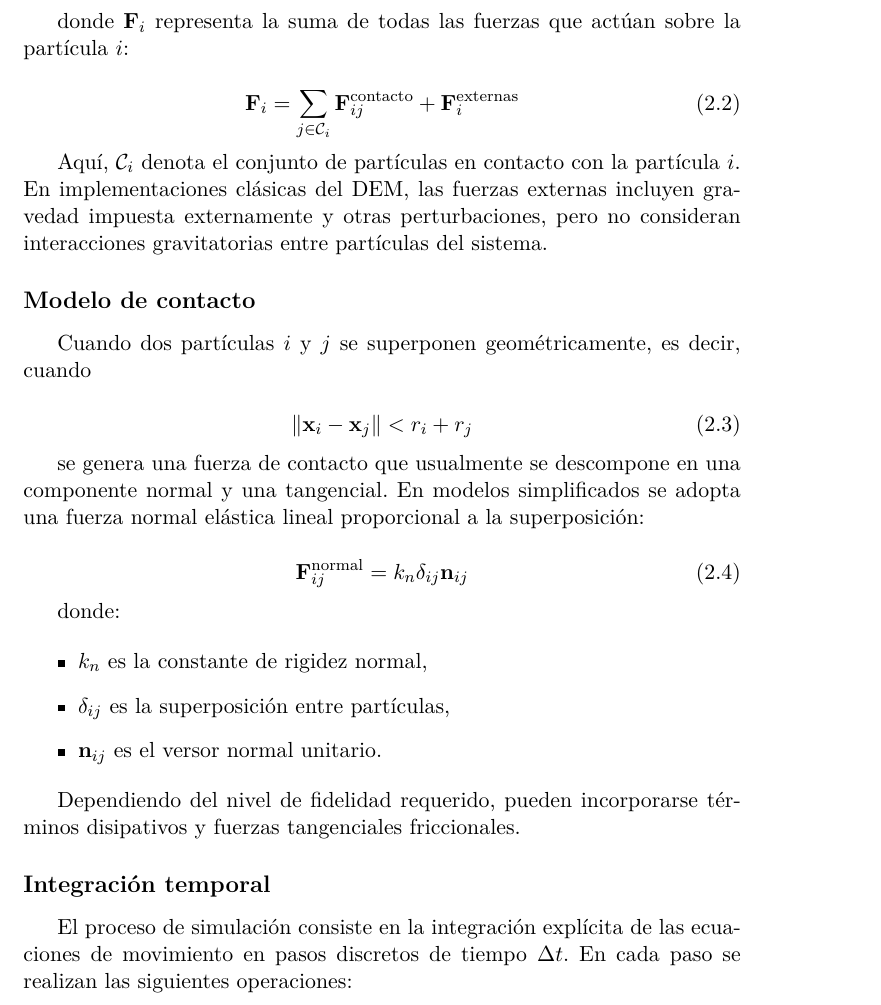
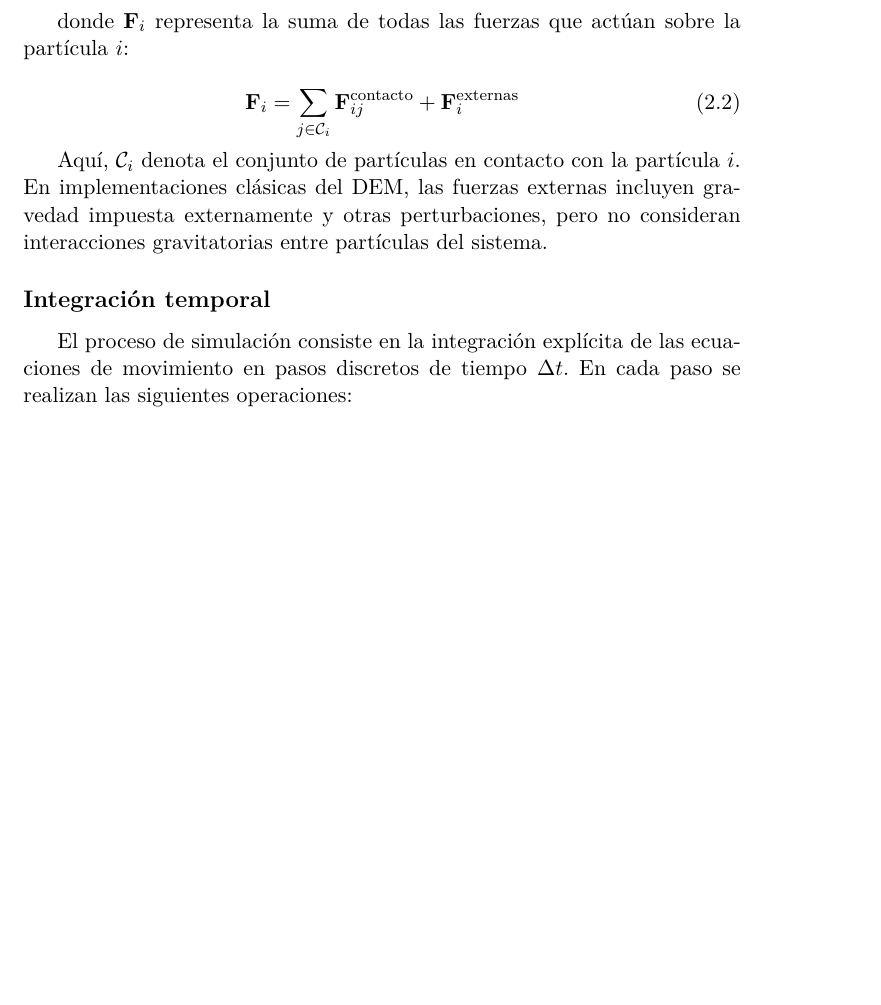
Before and after one commit to danielfrascarelli/overleaf, a LaTeX book (main.tex): part of page 12 of 70, cut so that both start at the same text, the shorter picture padded with empty space. Compiled offline with pdfLaTeX.

Commit message:
removed modelo de contacto

```diff
--- a/main.tex
+++ b/main.tex
@@ -162,32 +161,6 @@ donde $\mathbf{F}_i$ representa la suma de todas las fuerzas que actúan sobre l
 \end{equation}
 
 Aquí, $\mathcal{C}_i$ denota el conjunto de partículas en contacto con la partícula $i$. En implementaciones clásicas del DEM, las fuerzas externas incluyen gravedad impuesta externamente y otras perturbaciones, pero no consideran interacciones gravitatorias entre partículas del sistema.
-
-\subsection*{Modelo de contacto}
-
-Cuando dos partículas $i$ y $j$ se superponen geométricamente, es decir, cuando
-
-\begin{equation}
-\|\mathbf{x}_i - \mathbf{x}_j\| < r_i + r_j
-\label{eq:condicion_contacto}
-\end{equation}
-
-se genera una fuerza de contacto que usualmente se descompone en una componente normal y una tangencial. En modelos simplificados se adopta una fuerza normal elástica lineal proporcional a la superposición:
-
-\begin{equation}
-\mathbf{F}_{ij}^{\text{normal}} = k_n \delta_{ij} \mathbf{n}_{ij}
-\label{eq:fuerza_normal_elastica}
-\end{equation}
-
-donde:
-
-\begin{itemize}
-    \item $k_n$ es la constante de rigidez normal,
-    \item $\delta_{ij}$ es la superposición entre partículas,
-    \item $\mathbf{n}_{ij}$ es el versor normal unitario.
-\end{itemize}
-
-Dependiendo del nivel de fidelidad requerido, pueden incorporarse términos disipativos y fuerzas tangenciales friccionales.
 
 \subsection*{Integración temporal}
 
```
Also changed, not shown: main.tex (3 more changed lines).
